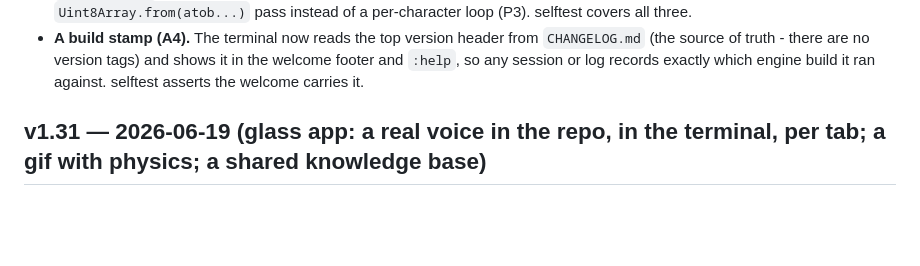
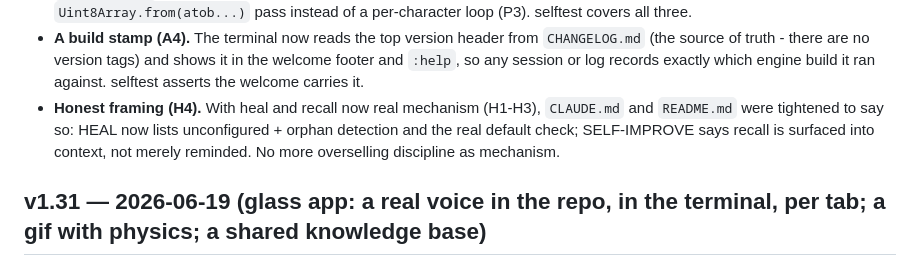
Before and after one commit to Aliolabadiena/sonelle, a Markdown page: CHANGELOG.md, the part around the change. Drawn GitHub-style; blank space fills up the shorter version.

```diff
--- a/CHANGELOG.md
+++ b/CHANGELOG.md
@@ -76,6 +76,10 @@
 - **A build stamp (A4).** The terminal now reads the top version header from `CHANGELOG.md` (the source
   of truth - there are no version tags) and shows it in the welcome footer and `:help`, so any session
   or log records exactly which engine build it ran against. selftest asserts the welcome carries it.
+- **Honest framing (H4).** With heal and recall now real mechanism (H1-H3), `CLAUDE.md` and `README.md`
+  were tightened to say so: HEAL now lists unconfigured + orphan detection and the real default check;
+  SELF-IMPROVE says recall is surfaced into context, not merely reminded. No more overselling
+  discipline as mechanism.
 
 ## v1.31 — 2026-06-19 (glass app: a real voice in the repo, in the terminal, per tab; a gif with physics; a shared knowledge base)
 - **A real, human voice - VENDORED in the repo.** The narrator's primary engine is now **Kokoro**, a
```
Also changed, not shown: CLAUDE.md (+8 -5 lines), README.md (+10 -6 lines).
